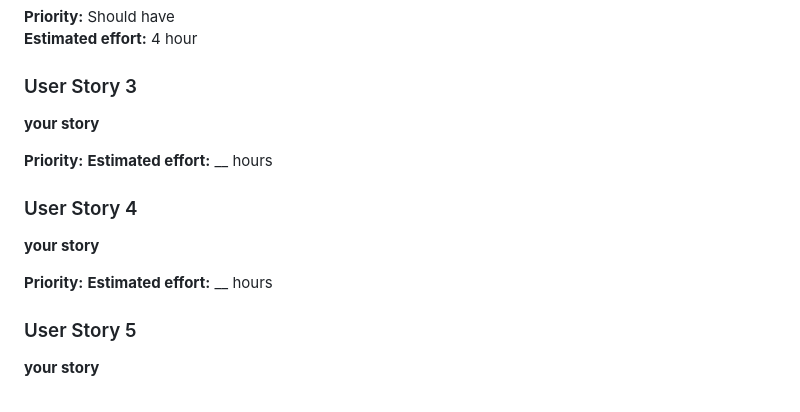
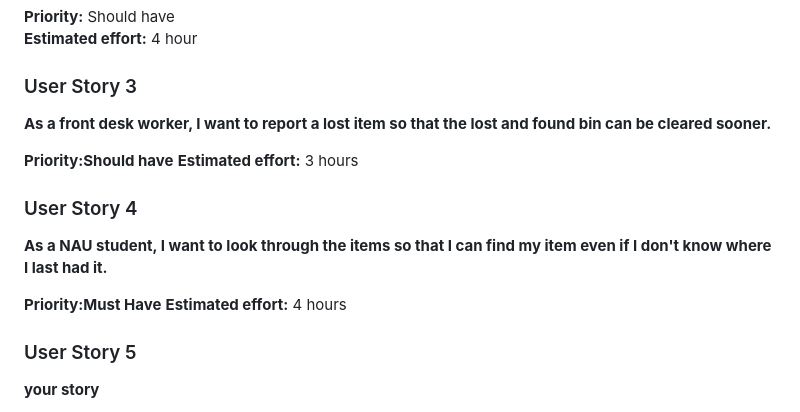
Before and after one commit to bs2863/CS386-Project-LostAndFound, a Markdown page: deliverables/D2.md, the part around the change. Rendered like a GitHub page.

Commit message:
Evelyn added user stories

```diff
--- a/deliverables/D2.md
+++ b/deliverables/D2.md
@@ -171,16 +171,16 @@ Rose -
 **Estimated effort:** 4 hour
 
 ### User Story 3
-**your story**
+**As a front desk worker, I want to report a lost item so that the lost and found bin can be cleared sooner.**
 
-**Priority:**
-**Estimated effort:** __ hours
+**Priority:Should have**
+**Estimated effort:** 3 hours
 
 ### User Story 4
-**your story**
+**As a NAU student, I want to look through the items so that I can find my item even if I don't know where I last had it.**
 
-**Priority:**
-**Estimated effort:** __ hours
+**Priority:Must Have**
+**Estimated effort:** 4 hours
 
 ### User Story 5
 **your story**
```
